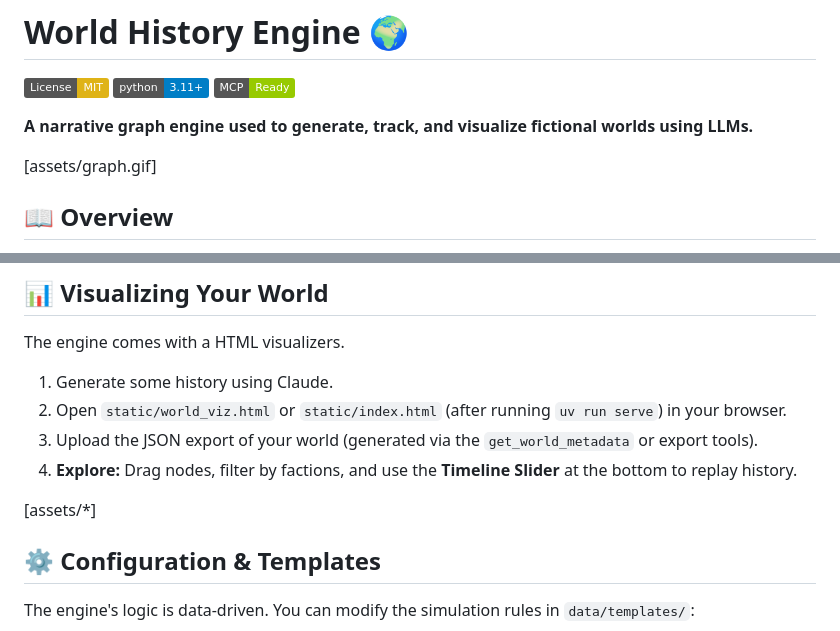
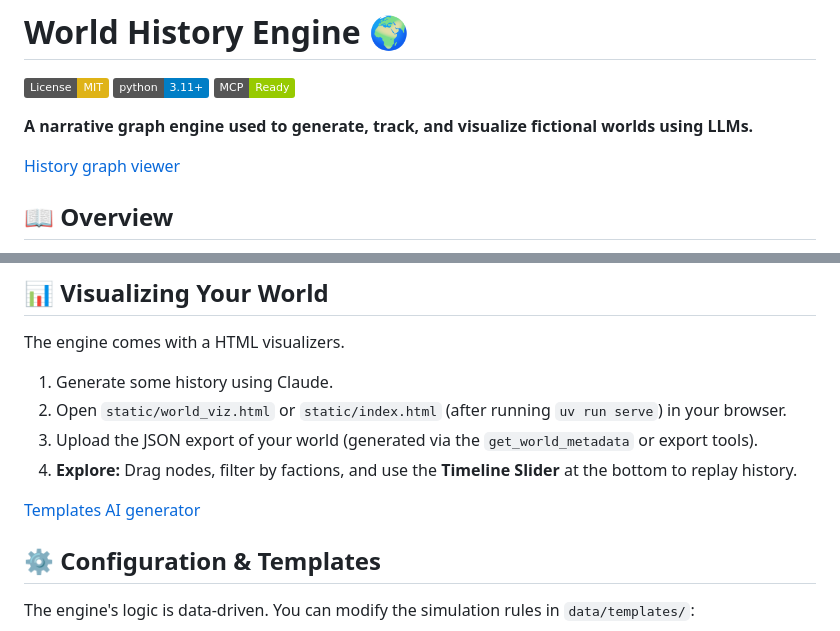
Before and after one commit to Watashicuvu/world-history-engine, a Markdown page: README.md, 2 parts joined by grey strips. GitHub-like rendering; badges without logos.

```diff
--- a/README.md
+++ b/README.md
@@ -6,7 +6,7 @@
 
 **A narrative graph engine used to generate, track, and visualize fictional worlds using LLMs.**
 
-[assets/graph.gif]
+[History graph viewer](assets/graph.gif)
 
 ## 📖 Overview
 
@@ -86,7 +86,7 @@ The engine comes with a HTML visualizers.
 3.  Upload the JSON export of your world (generated via the `get_world_metadata` or export tools).
 4.  **Explore:** Drag nodes, filter by factions, and use the **Timeline Slider** at the bottom to replay history.
 
-[assets/*]
+[Templates AI generator](assets/templates)
 
 ## ⚙️ Configuration & Templates
 
```
